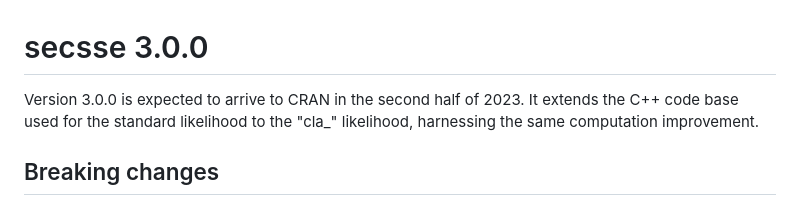
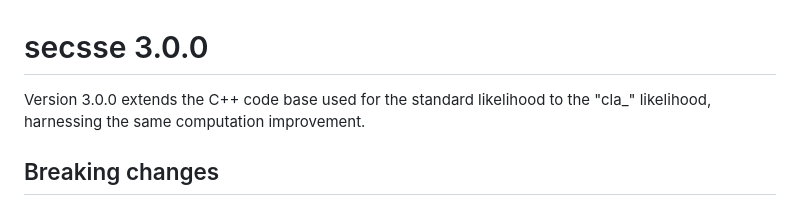
Before and after one commit to rsetienne/secsse, a Markdown page: NEWS.md, the part around the change. Rendered like a GitHub page.

```diff
--- a/NEWS.md
+++ b/NEWS.md
@@ -1,7 +1,6 @@
 # secsse 3.0.0
 
-Version 3.0.0 is expected to arrive to CRAN in the second half of 2023. It
-extends the C++ code base used for the standard likelihood to the "cla_"
+Version 3.0.0 extends the C++ code base used for the standard likelihood to the "cla_"
 likelihood, harnessing the same computation improvement.
 
 ## Breaking changes
```
